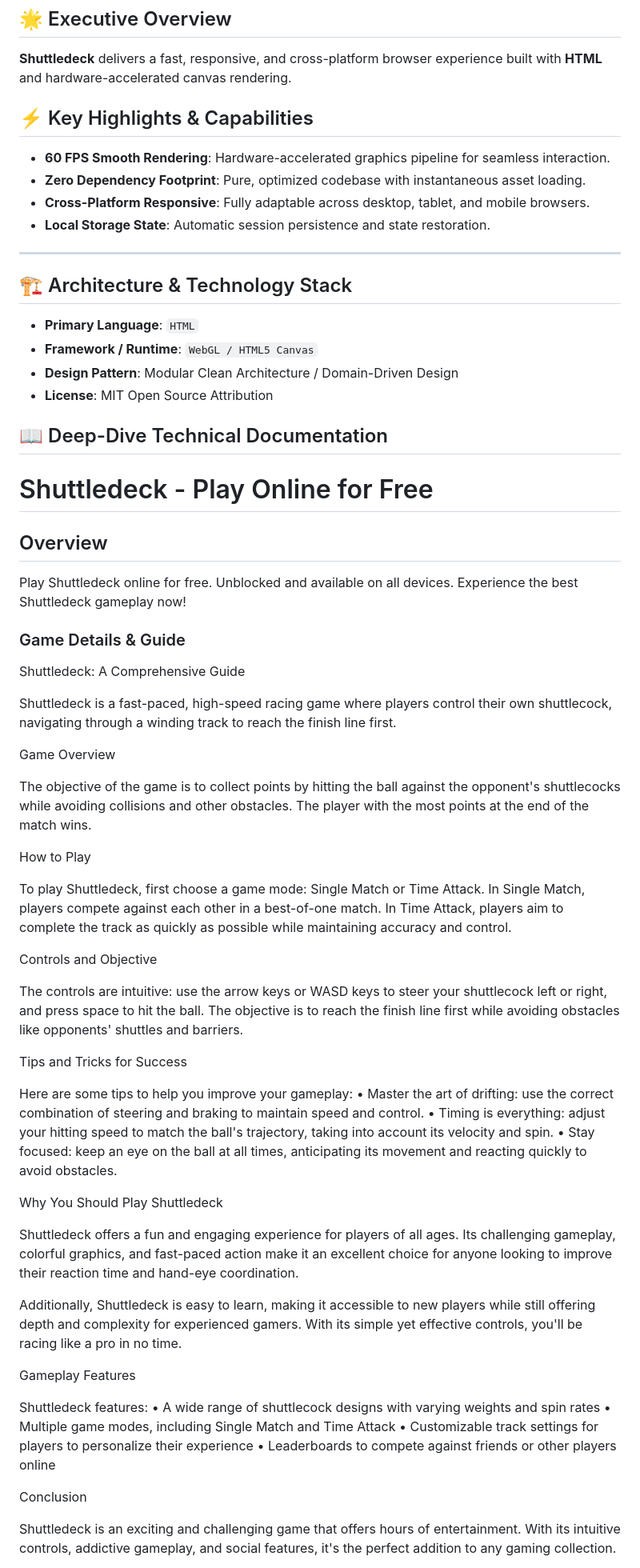
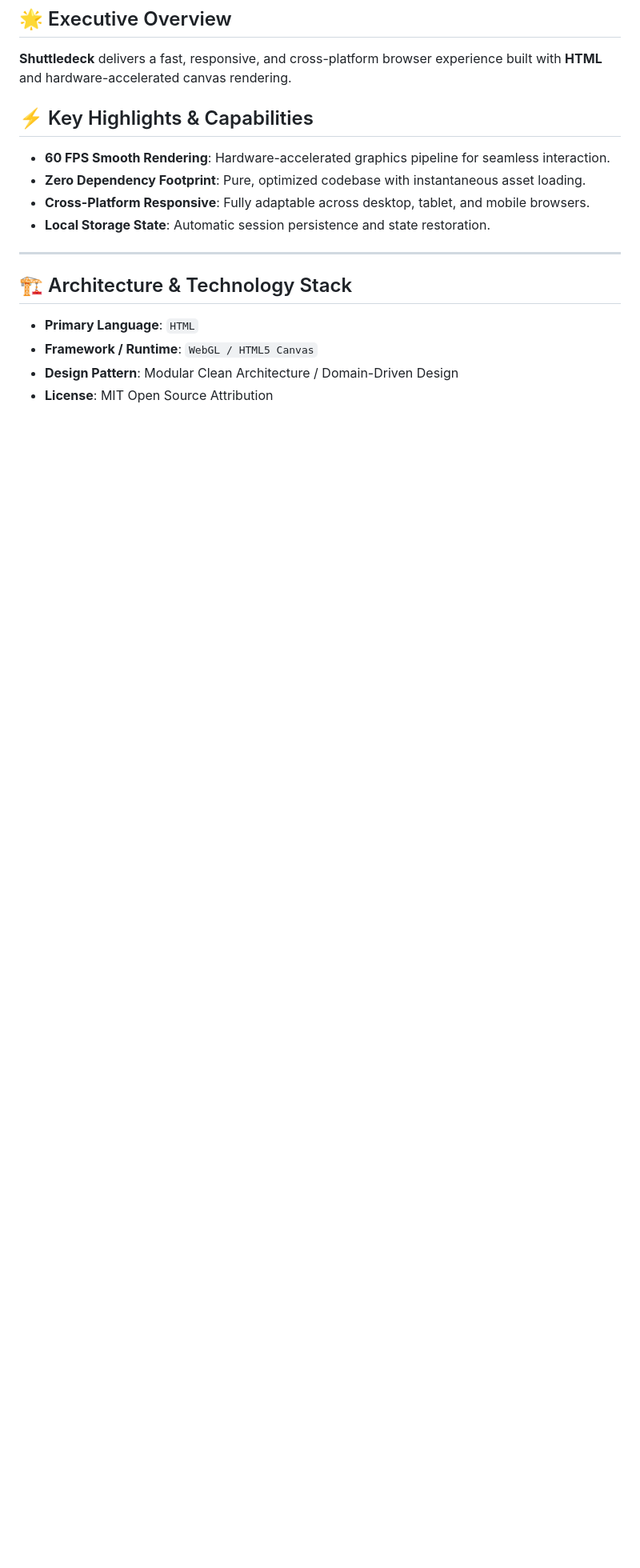
Before and after one commit to hsinidev/shuttledeck, a Markdown page: README.md, the part around one of its changes. Shown at 80% size. Drawn GitHub-style; blank space fills up the shorter version.

Commit message:
docs(readme): SEO optimization & standardized architect branding attribution (Hsini Mohamed)

```diff
--- a/README.md
+++ b/README.md
@@ -25,6 +29,7 @@
 - **Local Storage State**: Automatic session persistence and state restoration.
 
 ---
+
 ## 🏗️ Architecture & Technology Stack
 
 - **Primary Language**: `HTML`
@@ -32,77 +37,3 @@
 - **Design Pattern**: Modular Clean Architecture / Domain-Driven Design
 - **License**: MIT Open Source Attribution
 
-## 📖 Deep-Dive Technical Documentation
-
-# Shuttledeck - Play Online for Free
-
-## Overview
-Play Shuttledeck online for free. Unblocked and available on all devices. Experience the best Shuttledeck gameplay now!
-
-### Game Details & Guide
-Shuttledeck: A Comprehensive Guide
-
-
-
-Shuttledeck is a fast-paced, high-speed racing game where players control their own shuttlecock, navigating through a winding track to reach the finish line first.
-
-
-
-Game Overview
-
-
-The objective of the game is to collect points by hitting the ball against the opponent's shuttlecocks while avoiding collisions and other obstacles. The player with the most points at the end of the match wins.
-
-
-
-How to Play
-
-
-To play Shuttledeck, first choose a game mode: Single Match or Time Attack. In Single Match, players compete against each other in a best-of-one match. In Time Attack, players aim to complete the track as quickly as possible while maintaining accuracy and control.
-
-
-
-Controls and Objective
-
-
-The controls are intuitive: use the arrow keys or WASD keys to steer your shuttlecock left or right, and press space to hit the ball. The objective is to reach the finish line first while avoiding obstacles like opponents' shuttles and barriers.
-
-
-
-Tips and Tricks for Success
-
-
-Here are some tips to help you improve your gameplay:
-• Master the art of drifting: use the correct combination of steering and braking to maintain speed and control.
-• Timing is everything: adjust your hitting speed to match the ball's trajectory, taking into account its velocity and spin.
-• Stay focused: keep an eye on the ball at all times, anticipating its movement and reacting quickly to avoid obstacles.
-
-
-Why You Should Play Shuttledeck
-
-
-Shuttledeck offers a fun and engaging experience for players of all ages. Its challenging gameplay, colorful graphics, and fast-paced action make it an excellent choice for anyone looking to improve their reaction time and hand-eye coordination.
-
-
-
-Additionally, Shuttledeck is easy to learn, making it accessible to new players while still offering depth and complexity for experienced gamers. With its simple yet effective controls, you'll be racing like a pro in no time.
-
-
-
-Gameplay Features
-
-
-Shuttledeck features:
-• A wide range of shuttlecock designs with varying weights and spin rates
-• Multiple game modes, including Single Match and Time Attack
-• Customizable track settings for players to personalize their experience
-• Leaderboards to compete against friends or other players online
-
-
-Conclusion
-
-
-Shuttledeck is an exciting and challenging game that offers hours of entertainment. With its intuitive controls, addictive gameplay, and social features, it's the perfect addition to any gaming collection.
-
-
-
```
Also changed, not shown: other parts of README.md (+13 -31 lines).
